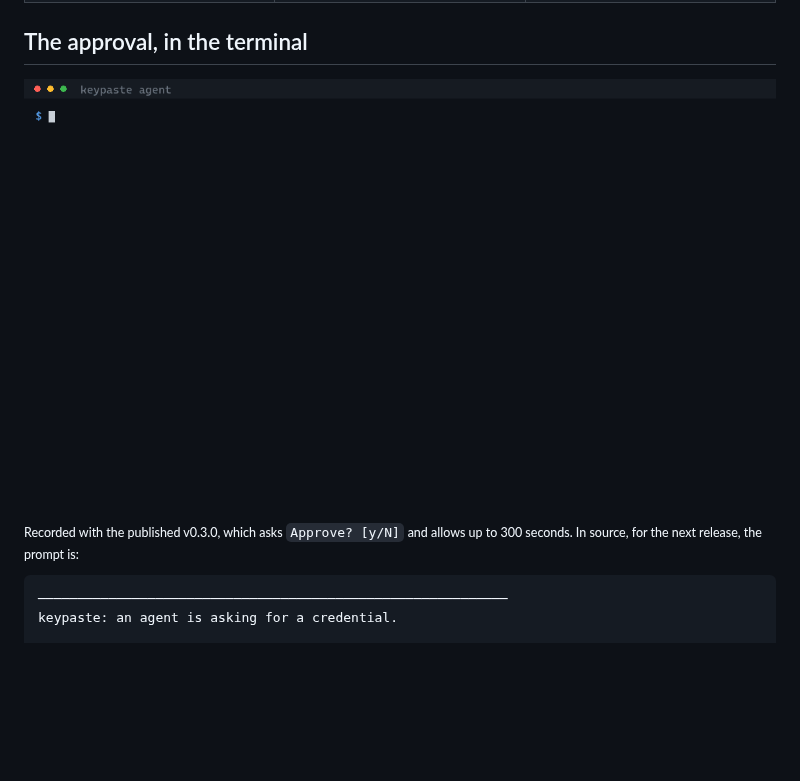
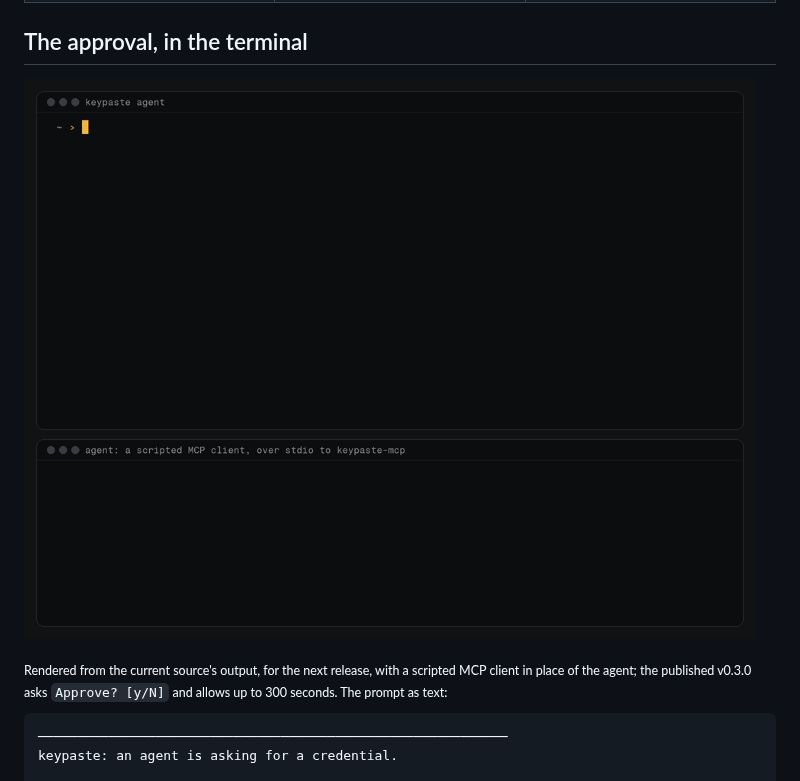
Before and after one commit to notinferred/keypaste, a Markdown page: README.md, the part around one of its changes. Drawn GitHub-style; pictures changed too: docs/demo/keypaste-demo.gif; blank space fills up the shorter version.

Commit message:
Re-record the demo GIF from the current source's approval
Signed-off-by: keypaste <contact@keypaste.com>

````diff
--- a/README.md
+++ b/README.md
@@ -54,5 +54,5 @@ The published `v0.3.0` CLI stores logins and environment variables in a local KD
 
-<sub>Recorded with the published v0.3.0, which asks <code>Approve? [y/N]</code> and allows up to 300 seconds. In source, for the next release, the prompt is:</sub>
+<sub>Rendered from the current source's output, for the next release, with a scripted MCP client in place of the agent; the published v0.3.0 asks <code>Approve? [y/N]</code> and allows up to 300 seconds. The prompt as text:</sub>
 
 ```
 ────────────────────────────────────────────────────────────
````
Also changed, not shown: other parts of README.md (+1 -1 lines), 4 other files.
